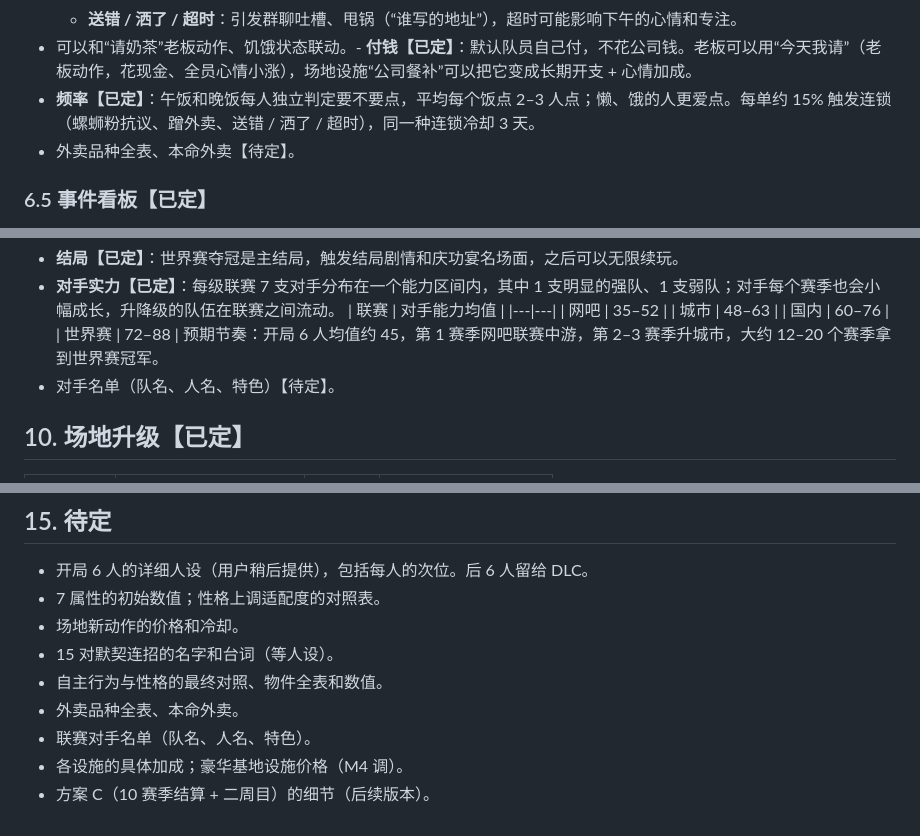
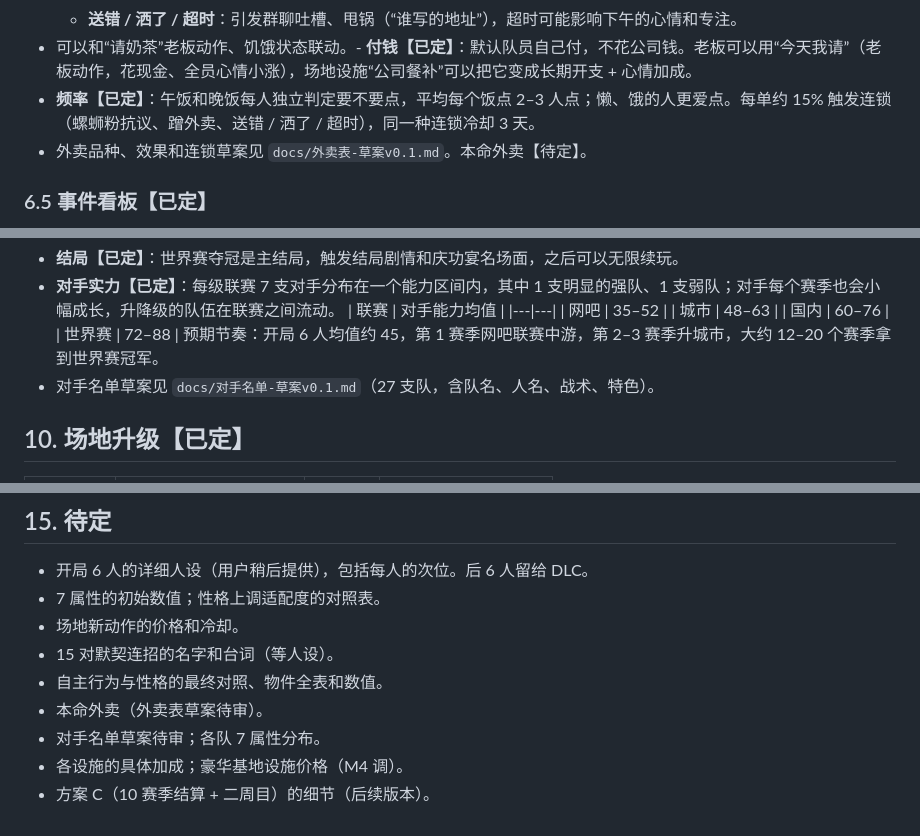
Before and after one commit to zuidkust/ssb-esports-manager, a Markdown page: docs/SSB电竞经理-设计文档-v0.3.md, 3 parts joined by grey strips. Drawn GitHub-style.

Commit message:
新增对手名单与外卖表草案 v0.1
- 对手：网吧/城市/国内各 7 队 + 世界赛 6 支海外队，含实力、战术、特色、人名
- 外卖：16 个品种、点单概率修正、8 种连锁事件
- 设计文档 v0.3 链接两份草案

Co-Authored-By: Claude Opus 5.5 <noreply@anthropic.com>

```diff
--- a/docs/SSB电竞经理-设计文档-v0.3.md
+++ b/docs/SSB电竞经理-设计文档-v0.3.md
@@ -195,7 +195,7 @@
   - **送错 / 洒了 / 超时**：引发群聊吐槽、甩锅（“谁写的地址”），超时可能影响下午的心情和专注。
 - 可以和“请奶茶”老板动作、饥饿状态联动。- **付钱【已定】**：默认队员自己付，不花公司钱。老板可以用“今天我请”（老板动作，花现金、全员心情小涨），场地设施“公司餐补”可以把它变成长期开支 + 心情加成。
 - **频率【已定】**：午饭和晚饭每人独立判定要不要点，平均每个饭点 2–3 人点；懒、饿的人更爱点。每单约 15% 触发连锁（螺蛳粉抗议、蹭外卖、送错 / 洒了 / 超时），同一种连锁冷却 3 天。
-- 外卖品种全表、本命外卖【待定】。
+- 外卖品种、效果和连锁草案见 `docs/外卖表-草案v0.1.md`。本命外卖【待定】。
 
 ### 6.5 事件看板【已定】
 - 文风是**群聊 + 体育解说**，短、具体、有梗，带游戏内时间戳（示例见《事件系统-草案v0.1》第 4 节）。
@@ -263,7 +263,7 @@
   | 国内 | 60–76 |
   | 世界赛 | 72–88 |
   预期节奏：开局 6 人均值约 45，第 1 赛季网吧联赛中游，第 2–3 赛季升城市，大约 12–20 个赛季拿到世界赛冠军。
-- 对手名单（队名、人名、特色）【待定】。
+- 对手名单草案见 `docs/对手名单-草案v0.1.md`（27 支队，含队名、人名、战术、特色）。
 
 ## 10. 场地升级【已定】
 | 等级 | 解锁条件 | 行动点 | 人数上限（DLC 用） |
@@ -375,7 +375,7 @@
 - 场地新动作的价格和冷却。
 - 15 对默契连招的名字和台词（等人设）。
 - 自主行为与性格的最终对照、物件全表和数值。
-- 外卖品种全表、本命外卖。
-- 联赛对手名单（队名、人名、特色）。
+- 本命外卖（外卖表草案待审）。
+- 对手名单草案待审；各队 7 属性分布。
 - 各设施的具体加成；豪华基地设施价格（M4 调）。
 - 方案 C（10 赛季结算 + 二周目）的细节（后续版本）。
```
Also changed, not shown: docs/外卖表-草案v0.1.md (added, +48 -0 lines), docs/对手名单-草案v0.1.md (added, +92 -0 lines).
